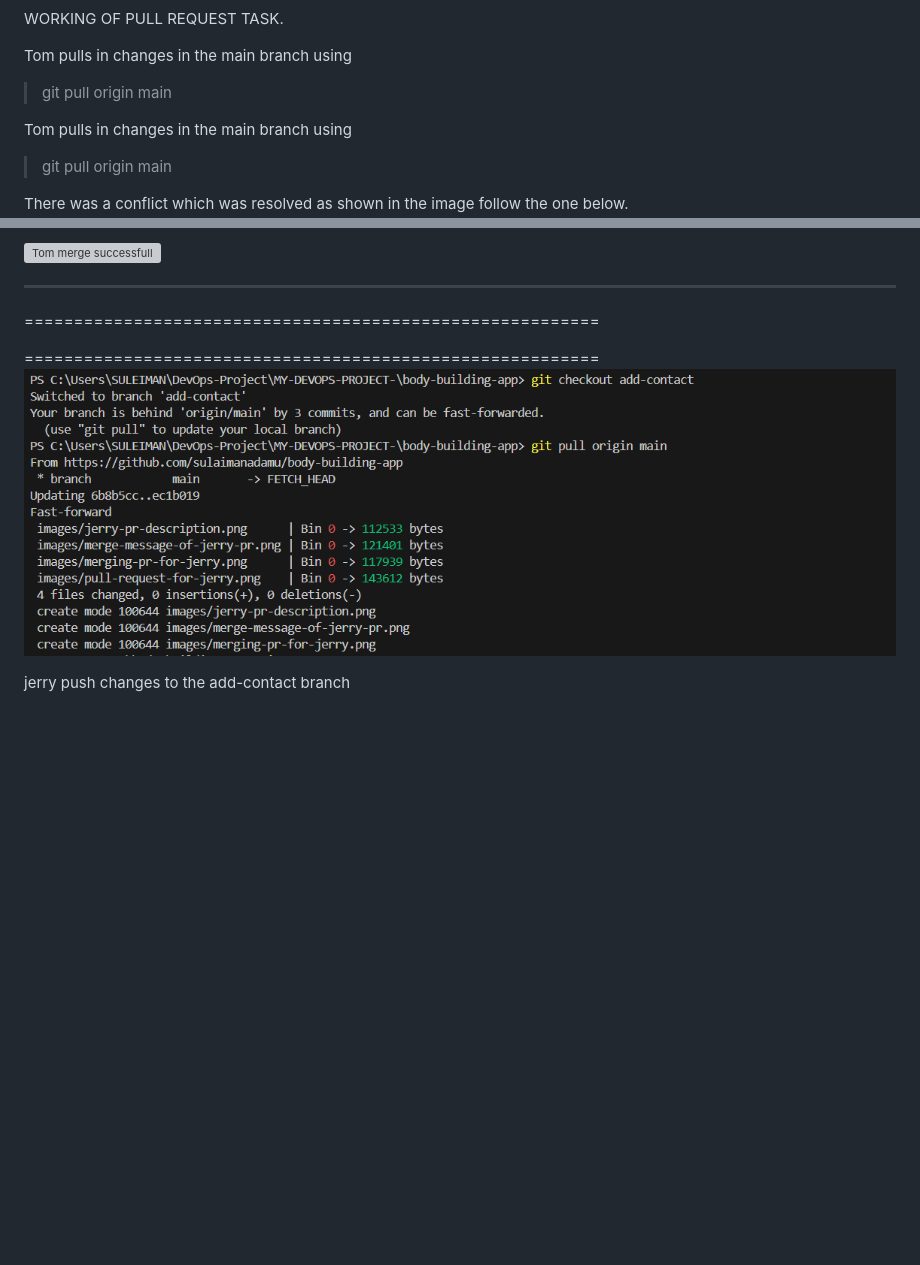
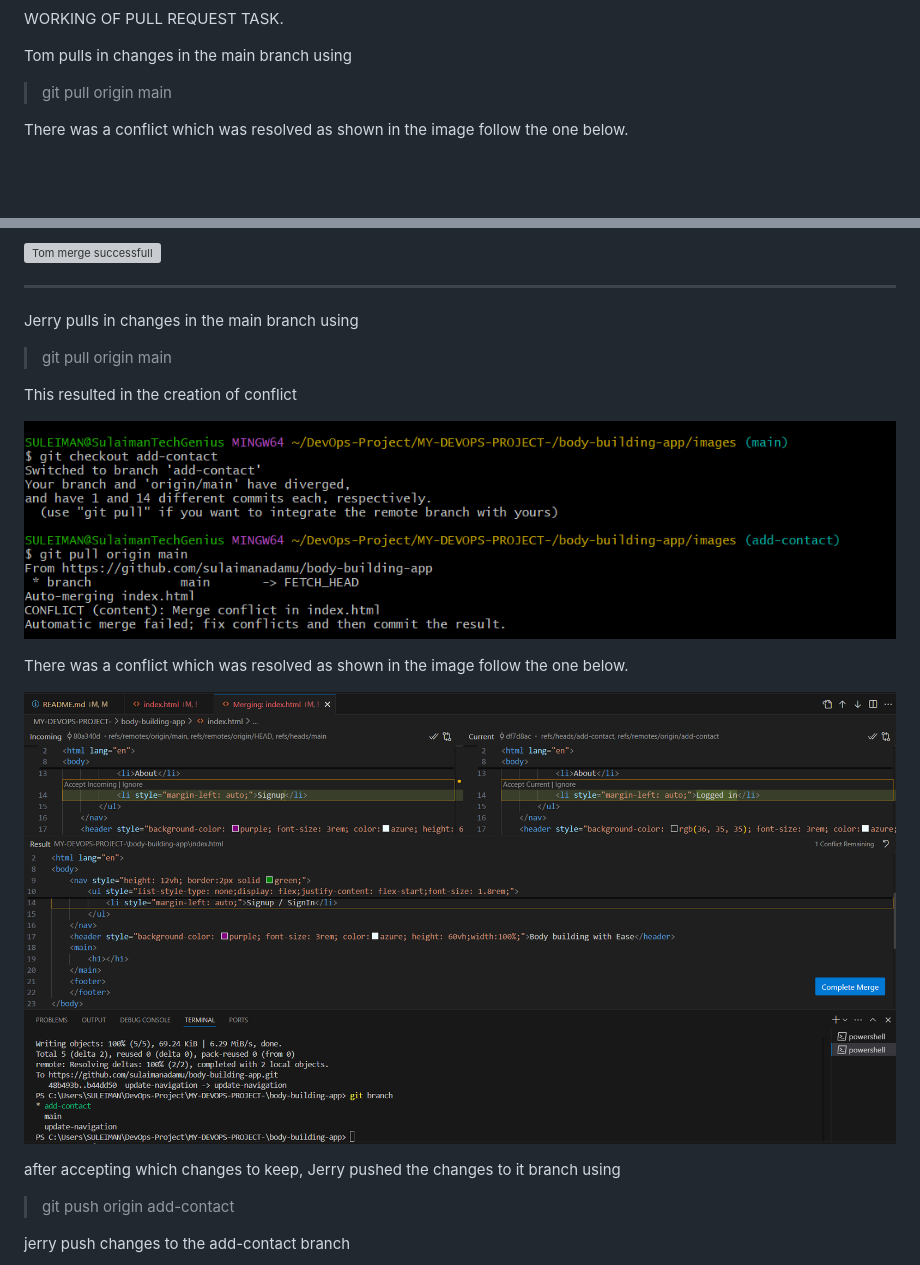
Before and after one commit to sulaimanadamu/body-building-app, a Markdown page: README.md, 2 parts joined by grey strips. Rendered like a GitHub page; blank space fills up the shorter version; grey boxes are pictures that could not be loaded.

Commit message:
fully documented jerry

```diff
--- a/README.md
+++ b/README.md
@@ -49,9 +49,6 @@ WORKING OF PULL REQUEST TASK.
 Tom pulls in changes in the main branch using
 > git pull origin main
 
-Tom pulls in changes in the main branch using
-> git pull origin main
-
 There was a conflict which was resolved as shown in the image follow  the one below.
 ![pull in changes](./images/Tom-conflict-pulling-main.png)
 
@@ -83,10 +80,19 @@ Tom pull request merge successful message
 
 ----------------------------------------------------------
 
-==========================================================
+Jerry pulls in changes in the main branch using
+> git pull origin main
 
-==========================================================
-![pull in changes](./images/jerry-pulls-changes.png)
+This resulted in the creation of conflict
+
+![pull in changes](./images/jerry-branch-has-conflict.png)
+
+There was a conflict which was resolved as shown in the image follow  the one below.
+
+![conflict resolution](./images/jerry-conflict-resolution.png)
+
+after accepting which changes to keep, Jerry pushed the changes to it branch using
+>git push origin add-contact
 
 jerry push changes to the add-contact branch
 
```
